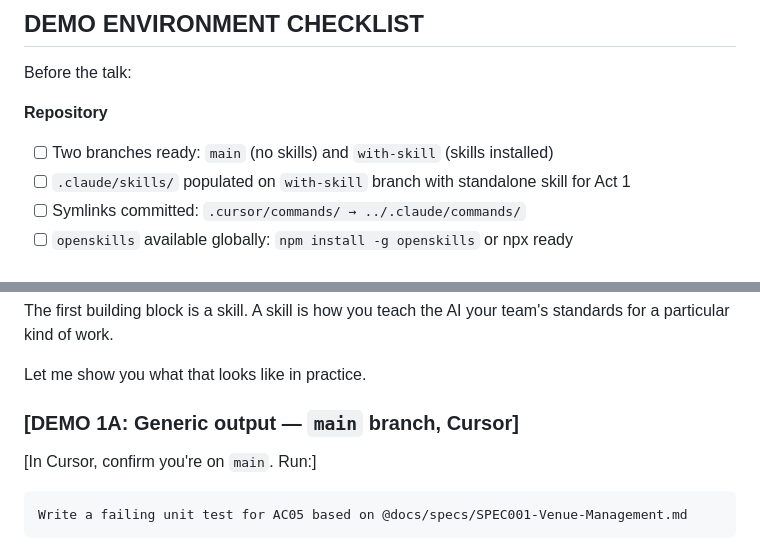
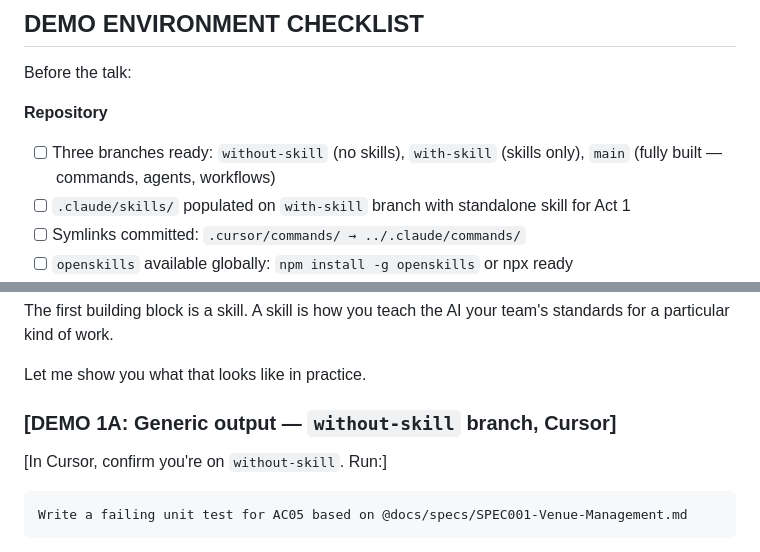
Before and after one commit to factoryengineering/demo, a Markdown page: docs/script.md, 2 parts joined by grey strips. Rendered like a GitHub page.

Commit message:
Add without-skill branch to script

````diff
--- a/docs/script.md
+++ b/docs/script.md
@@ -13,7 +13,7 @@
 Before the talk:
 
 **Repository**
-- [ ] Two branches ready: `main` (no skills) and `with-skill` (skills installed)
+- [ ] Three branches ready: `without-skill` (no skills), `with-skill` (skills only), `main` (fully built — commands, agents, workflows)
 - [ ] `.claude/skills/` populated on `with-skill` branch with standalone skill for Act 1
 - [ ] Symlinks committed: `.cursor/commands/ → ../.claude/commands/`
 - [ ] `openskills` available globally: `npm install -g openskills` or npx ready
@@ -78,9 +78,9 @@ The first building block is a skill. A skill is how you teach the AI your team's
 
 Let me show you what that looks like in practice.
 
-### [DEMO 1A: Generic output — `main` branch, Cursor]
+### [DEMO 1A: Generic output — `without-skill` branch, Cursor]
 
-[In Cursor, confirm you're on `main`. Run:]
+[In Cursor, confirm you're on `without-skill`. Run:]
 ```
 Write a failing unit test for AC05 based on @docs/specs/SPEC001-Venue-Management.md
 ```
````
